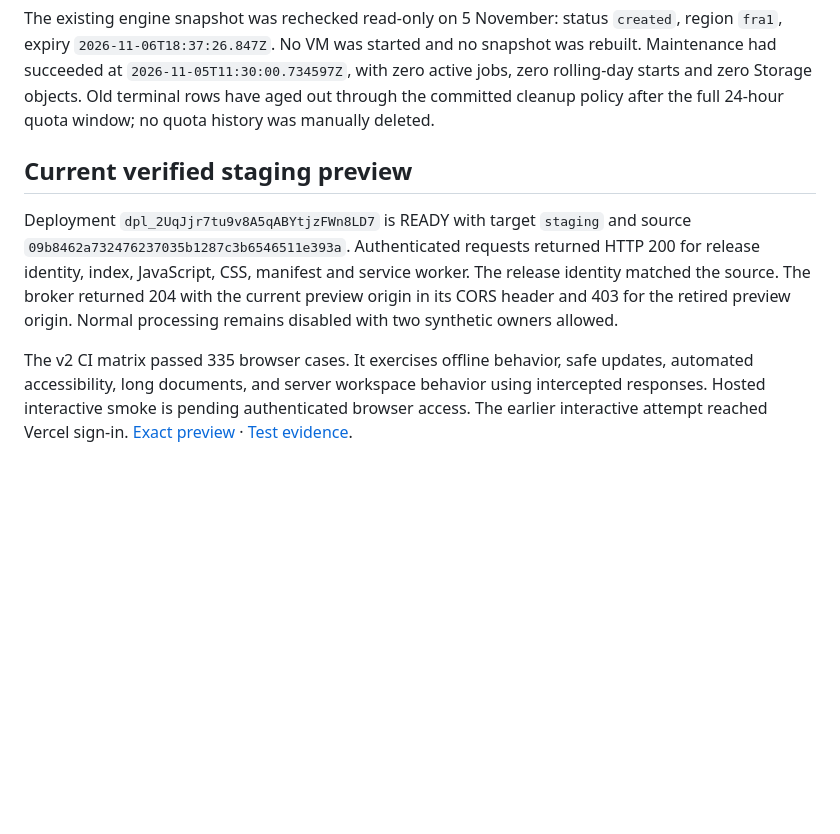
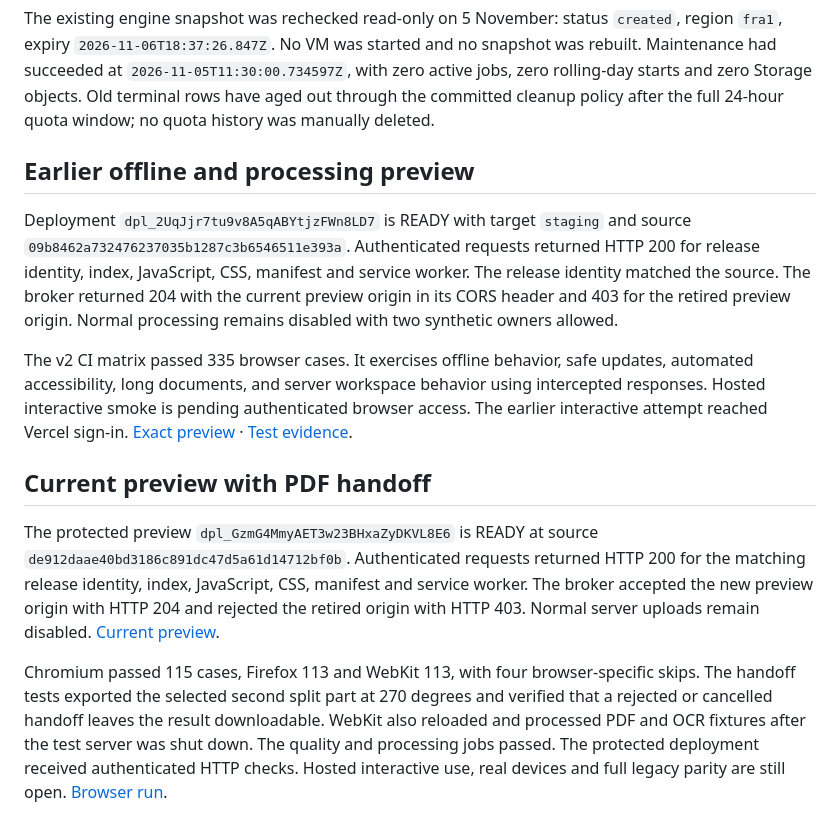
Before and after one commit to ZubaerAhmed13/zubaer-ahmed-PDF-TEST, a Markdown page: docs/FRONTEND_V2_PREVIEW.md, the part around one of its changes. Rendered like a GitHub page; blank space fills up the shorter version.

Commit message:
Record the verified PDF handoff preview

```diff
--- a/docs/FRONTEND_V2_PREVIEW.md
+++ b/docs/FRONTEND_V2_PREVIEW.md
@@ -23,8 +23,14 @@ The subsequent source `67fca54` adds the definite-rejection recovery fix and cor
 
 The existing engine snapshot was rechecked read-only on 5 November: status `created`, region `fra1`, expiry `2026-11-06T18:37:26.847Z`. No VM was started and no snapshot was rebuilt. Maintenance had succeeded at `2026-11-05T11:30:00.734597Z`, with zero active jobs, zero rolling-day starts and zero Storage objects. Old terminal rows have aged out through the committed cleanup policy after the full 24-hour quota window; no quota history was manually deleted.
 
-## Current verified staging preview
+## Earlier offline and processing preview
 
 Deployment `dpl_2UqJjr7tu9v8A5qABYtjzFWn8LD7` is READY with target `staging` and source `09b8462a732476237035b1287c3b6546511e393a`. Authenticated requests returned HTTP 200 for release identity, index, JavaScript, CSS, manifest and service worker. The release identity matched the source. The broker returned 204 with the current preview origin in its CORS header and 403 for the retired preview origin. Normal processing remains disabled with two synthetic owners allowed.
 
 The v2 CI matrix passed 335 browser cases. It exercises offline behavior, safe updates, automated accessibility, long documents, and server workspace behavior using intercepted responses. Hosted interactive smoke is pending authenticated browser access. The earlier interactive attempt reached Vercel sign-in. [Exact preview](https://docflow-v2-preview-ibpax8ux1-bhuyainria-7304.vercel.app/zubaer-ahmed-PDF-TEST/) · [Test evidence](PROCESSING_BROWSER_UI_EVIDENCE.json).
+
+## Current preview with PDF handoff
+
+The protected preview `dpl_GzmG4MmyAET3w23BHxaZyDKVL8E6` is READY at source `de912daae40bd3186c891dc47d5a61d14712bf0b`. Authenticated requests returned HTTP 200 for the matching release identity, index, JavaScript, CSS, manifest and service worker. The broker accepted the new preview origin with HTTP 204 and rejected the retired origin with HTTP 403. Normal server uploads remain disabled. [Current preview](https://docflow-v2-preview-pr64jnais-bhuyainria-7304.vercel.app/zubaer-ahmed-PDF-TEST/).
+
+Chromium passed 115 cases, Firefox 113 and WebKit 113, with four browser-specific skips. The handoff tests exported the selected second split part at 270 degrees and verified that a rejected or cancelled handoff leaves the result downloadable. WebKit also reloaded and processed PDF and OCR fixtures after the test server was shut down. The quality and processing jobs passed. The protected deployment received authenticated HTTP checks. Hosted interactive use, real devices and full legacy parity are still open. [Browser run](https://github.com/ZubaerAhmed13/zubaer-ahmed-PDF-TEST/actions/runs/42115960110).
```
Also changed, not shown: other parts of docs/FRONTEND_V2_PREVIEW.md (+1 -1 lines), docs/DELIVERY_PROGRESS.md (+2 -0 lines).
